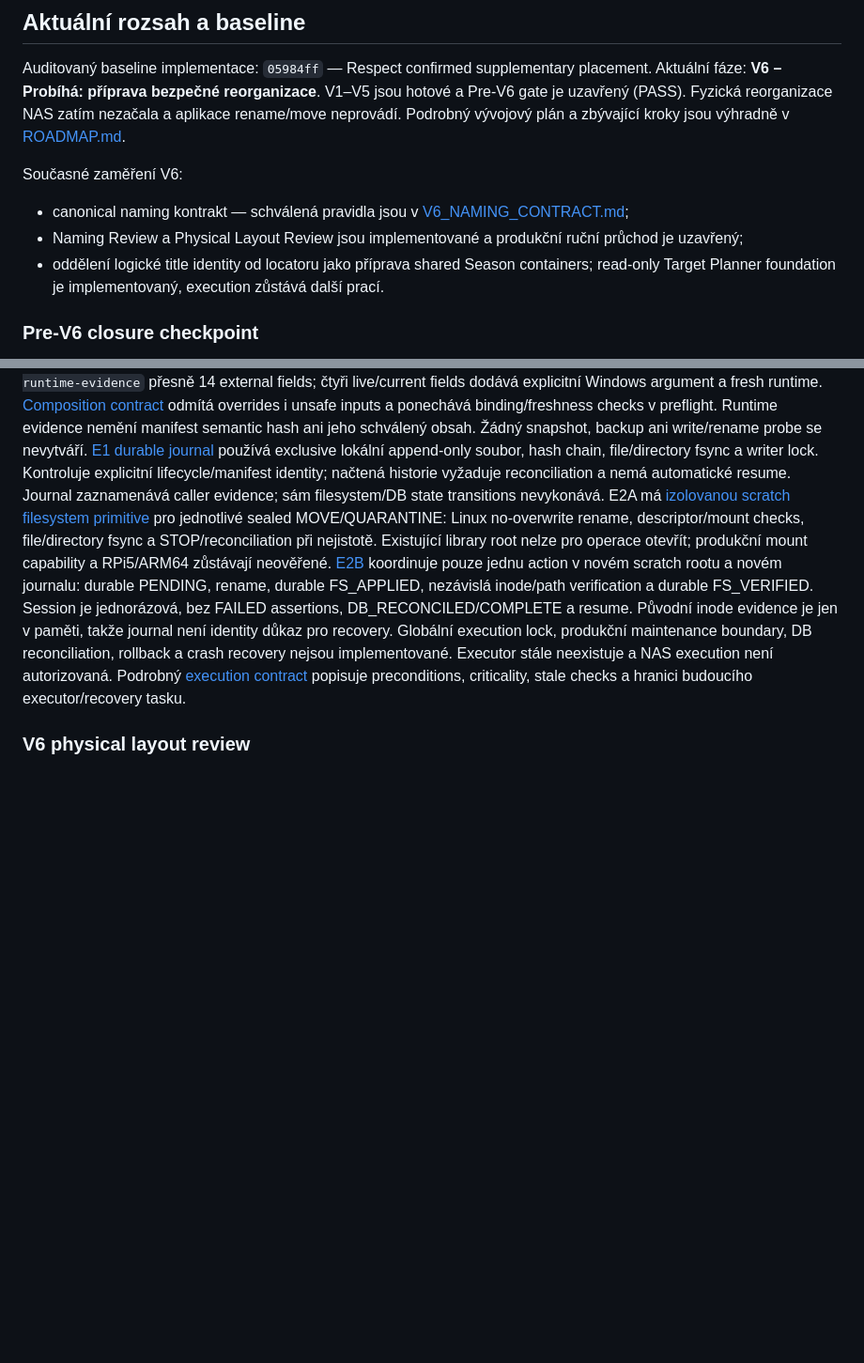
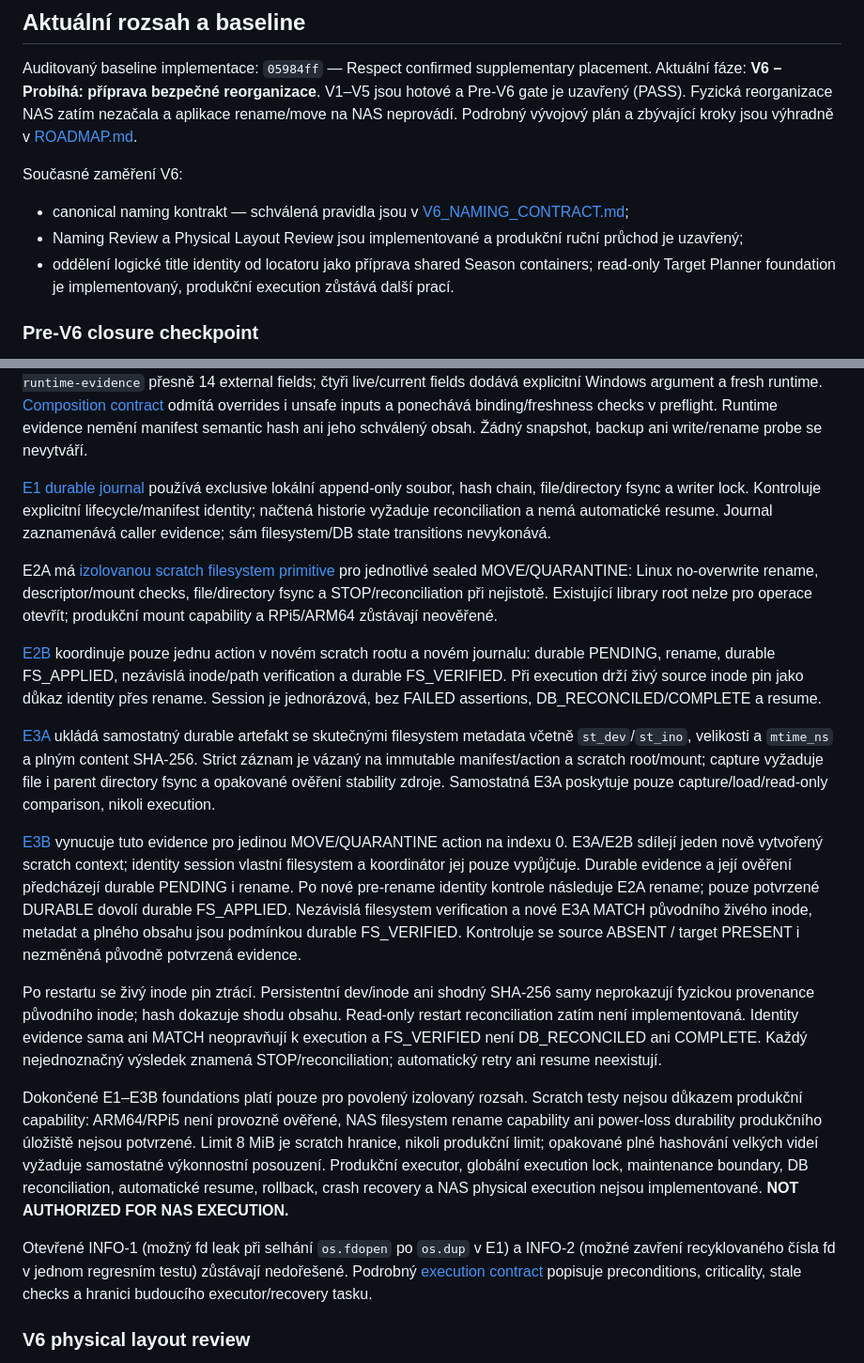
Before and after one commit to Mihra-cz/anime-db, a Markdown page: docs/PROJECT_STATUS.md, 2 parts joined by grey strips. Shown at 94% size. Rendered like a GitHub page; blank space fills up the shorter version.

Commit message:
Update V6 project status and roadmap through E3B
Co-Authored-By: Claude Opus 5.5 <noreply@anthropic.com>

```diff
--- a/docs/PROJECT_STATUS.md
+++ b/docs/PROJECT_STATUS.md
@@ -56,7 +56,7 @@ Auditovaný baseline implementace: `05984ff` — Respect confirmed supplementary
 placement.
 Aktuální fáze: **V6 – Probíhá: příprava bezpečné reorganizace**.
 V1–V5 jsou hotové a Pre-V6 gate je uzavřený (PASS). Fyzická reorganizace NAS
-zatím nezačala a aplikace rename/move neprovádí.
+zatím nezačala a aplikace rename/move na NAS neprovádí.
 Podrobný vývojový plán a zbývající kroky jsou výhradně v [ROADMAP.md](ROADMAP.md).
 
 Současné zaměření V6:
@@ -67,7 +67,7 @@ Současné zaměření V6:
   ruční průchod je uzavřený;
 - oddělení logické title identity od locatoru jako příprava shared Season
   containers; read-only Target Planner foundation je implementovaný,
-  execution zůstává další prací.
+  produkční execution zůstává další prací.
 
 ### Pre-V6 closure checkpoint
 
@@ -402,24 +402,61 @@ Official dry-run CLI skládá přes `--runtime-evidence` přesně 14 external fi
 odmítá overrides i unsafe inputs a ponechává binding/freshness checks v preflight.
 Runtime evidence nemění manifest semantic hash ani jeho schválený obsah.
 Žádný snapshot, backup ani write/rename probe se nevytváří.
+
 [E1 durable journal](V6_EXECUTION_MANIFEST.md#e1-durable-execution-journal) používá
 exclusive lokální append-only soubor, hash chain, file/directory fsync a writer
 lock. Kontroluje explicitní lifecycle/manifest identity; načtená historie vyžaduje
 reconciliation a nemá automatické resume. Journal zaznamenává caller evidence;
 sám filesystem/DB state transitions nevykonává.
+
 E2A má [izolovanou scratch filesystem primitive](V6_EXECUTION_MANIFEST.md#e2a-izolovaná-filesystem-rename-primitive)
 pro jednotlivé sealed MOVE/QUARANTINE: Linux no-overwrite rename, descriptor/mount
 checks, file/directory fsync a STOP/reconciliation při nejistotě. Existující
 library root nelze pro operace otevřít; produkční mount capability a RPi5/ARM64
 zůstávají neověřené.
+
 [E2B](V6_EXECUTION_MANIFEST.md#e2b-scratch-only-koordinace-jedné-action) koordinuje
 pouze jednu action v novém scratch rootu a novém journalu: durable PENDING,
 rename, durable FS_APPLIED, nezávislá inode/path verification a durable FS_VERIFIED.
+Při execution drží živý source inode pin jako důkaz identity přes rename.
 Session je jednorázová, bez FAILED assertions, DB_RECONCILED/COMPLETE a resume.
-Původní inode evidence je jen v paměti, takže journal není identity důkaz pro recovery.
-Globální execution lock, produkční maintenance boundary, DB reconciliation,
-rollback a crash recovery nejsou implementované.
-Executor stále neexistuje a NAS execution není autorizovaná.
+
+[E3A](V6_EXECUTION_MANIFEST.md#e3a-scratch-only-durable-file-identity-evidence)
+ukládá samostatný durable artefakt se skutečnými filesystem metadata včetně
+`st_dev`/`st_ino`, velikosti a `mtime_ns` a plným content SHA-256. Strict záznam
+je vázaný na immutable manifest/action a scratch root/mount; capture vyžaduje
+file i parent directory fsync a opakované ověření stability zdroje. Samostatná
+E3A poskytuje pouze capture/load/read-only comparison, nikoli execution.
+
+[E3B](V6_EXECUTION_MANIFEST.md#e3b-povinná-durable-identity-evidence-ve-scratch-coordination)
+vynucuje tuto evidence pro jedinou MOVE/QUARANTINE action na indexu 0.
+E3A/E2B sdílejí jeden nově vytvořený scratch context; identity session vlastní
+filesystem a koordinátor jej pouze vypůjčuje. Durable evidence a její ověření
+předcházejí durable PENDING i rename. Po nové pre-rename identity kontrole
+následuje E2A rename; pouze potvrzené DURABLE dovolí durable FS_APPLIED.
+Nezávislá filesystem verification a nové E3A MATCH původního živého inode,
+metadat a plného obsahu jsou podmínkou durable FS_VERIFIED. Kontroluje se
+source ABSENT / target PRESENT i nezměněná původně potvrzená evidence.
+
+Po restartu se živý inode pin ztrácí. Persistentní dev/inode ani shodný SHA-256
+samy neprokazují fyzickou provenance původního inode; hash dokazuje shodu obsahu.
+Read-only restart reconciliation zatím není implementovaná. Identity evidence
+sama ani MATCH neopravňují k execution a FS_VERIFIED není DB_RECONCILED ani COMPLETE.
+Každý nejednoznačný výsledek znamená STOP/reconciliation; automatický retry ani
+resume neexistují.
+
+Dokončené E1–E3B foundations platí pouze pro povolený izolovaný rozsah.
+Scratch testy nejsou důkazem produkční capability: ARM64/RPi5 není provozně
+ověřené, NAS filesystem rename capability ani power-loss durability produkčního
+úložiště nejsou potvrzené. Limit 8 MiB je scratch hranice, nikoli produkční limit;
+opakované plné hashování velkých videí vyžaduje samostatné výkonnostní posouzení.
+Produkční executor, globální execution lock, maintenance boundary,
+DB reconciliation, automatické resume, rollback, crash recovery a NAS physical
+execution nejsou implementované. **NOT AUTHORIZED FOR NAS EXECUTION.**
+
+Otevřené INFO-1 (možný fd leak při selhání `os.fdopen` po `os.dup` v E1)
+a INFO-2 (možné zavření recyklovaného čísla fd v jednom regresním testu)
+zůstávají nedořešené.
 Podrobný [execution contract](V6_EXECUTION_MANIFEST.md) popisuje preconditions,
 criticality, stale checks a hranici budoucího executor/recovery tasku.
 
```
Also changed, not shown: docs/ROADMAP.md (+46 -16 lines).
